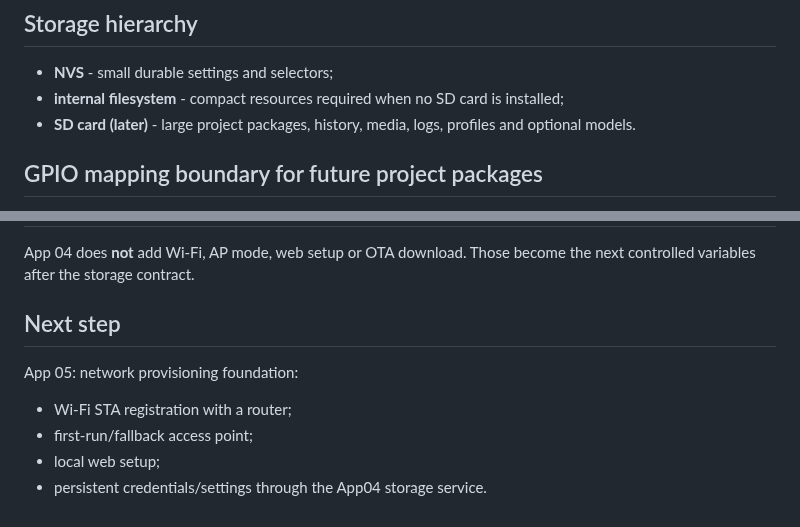
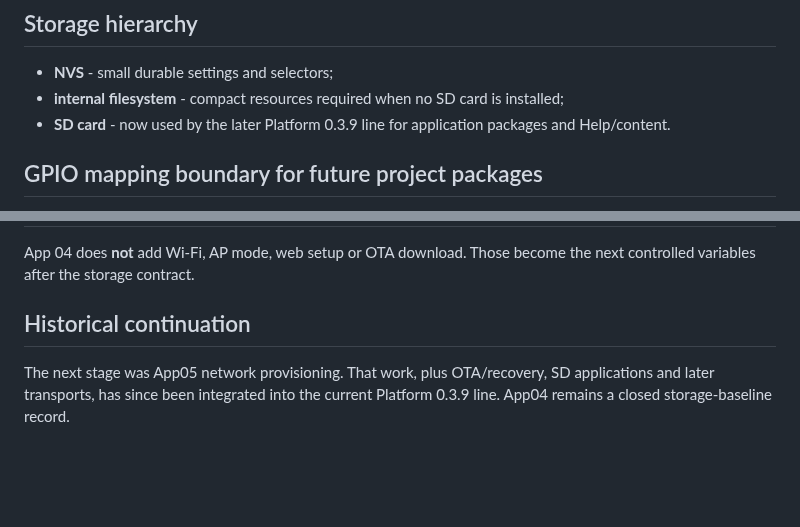
Before and after one commit to AIDevelopersMonster/ESP32-8048S043-lab, a Markdown page: apps/04_StorageConfig/README.md, 2 parts joined by grey strips. Drawn GitHub-style; blank space fills up the shorter version.

Commit message:
docs(app04): convert superseded next step to history

```diff
--- a/apps/04_StorageConfig/README.md
+++ b/apps/04_StorageConfig/README.md
@@ -83,7 +83,7 @@ The same higher-level storage contract can later be backed by internal flash or
 
 - **NVS** - small durable settings and selectors;
 - **internal filesystem** - compact resources required when no SD card is installed;
-- **SD card (later)** - large project packages, history, media, logs, profiles and optional models.
+- **SD card** - now used by the later Platform 0.3.9 line for application packages and Help/content.
 
 ## GPIO mapping boundary for future project packages
 
@@ -128,11 +128,6 @@ The physical-pass boundary has now been met on the real board:
 
 App 04 does **not** add Wi-Fi, AP mode, web setup or OTA download. Those become the next controlled variables after the storage contract.
 
-## Next step
+## Historical continuation
 
-App 05: network provisioning foundation:
-
-- Wi-Fi STA registration with a router;
-- first-run/fallback access point;
-- local web setup;
-- persistent credentials/settings through the App04 storage service.
+The next stage was App05 network provisioning. That work, plus OTA/recovery, SD applications and later transports, has since been integrated into the current Platform 0.3.9 line. App04 remains a closed storage-baseline record.
```
